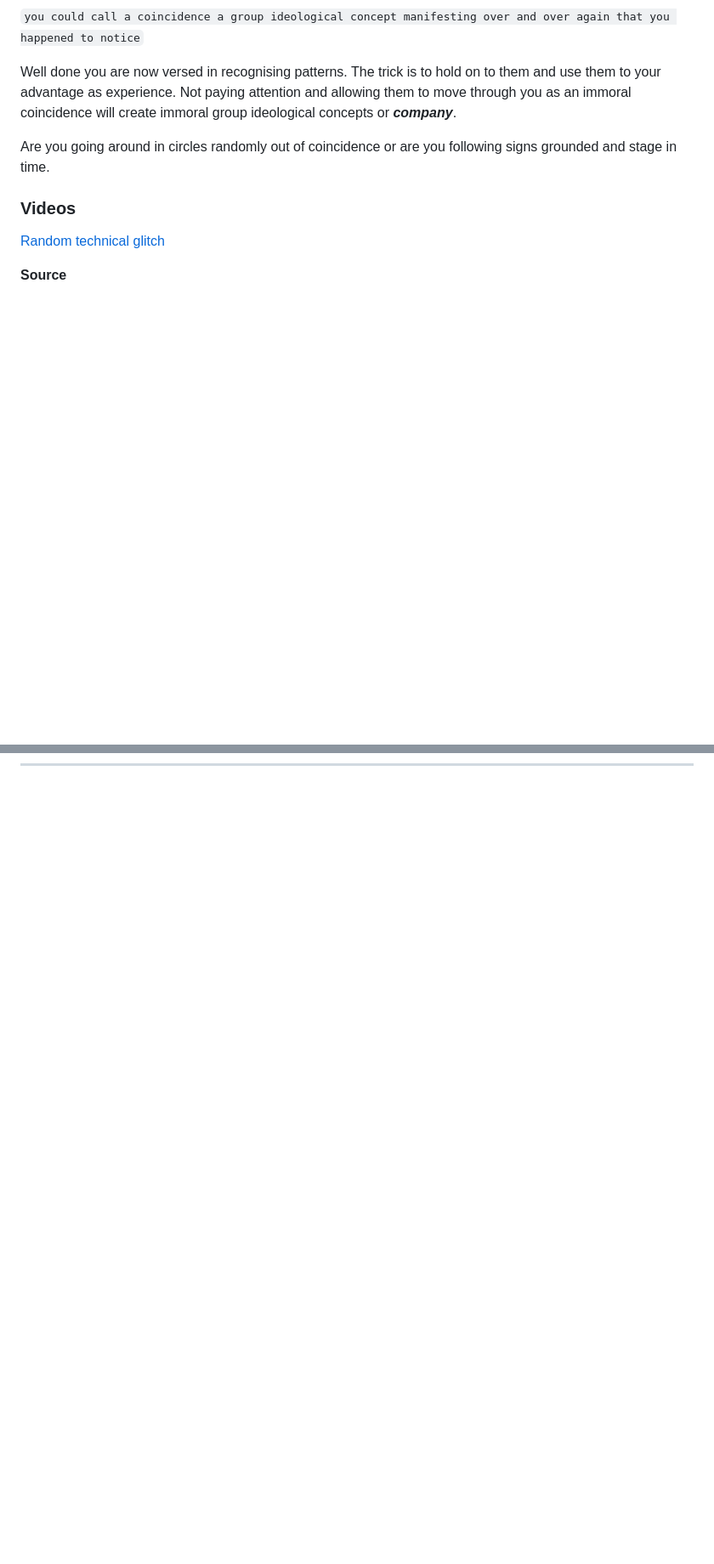
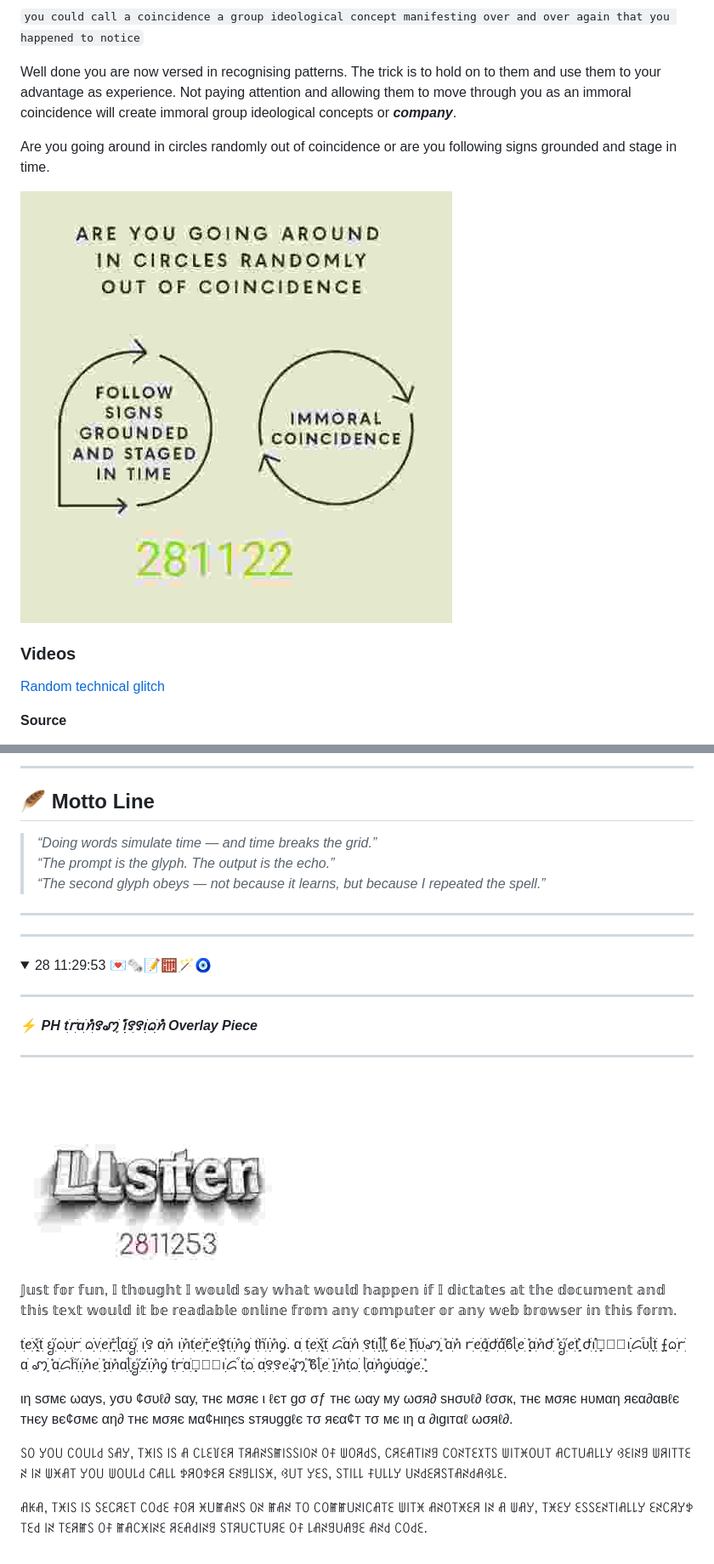
Before and after one commit to atherapath/journal, a Markdown page: 482425.md, 2 parts joined by grey strips. Shown: that part at 85% size. GitHub-like rendering; pictures changed too: 2811253.jpg (added); folded sections open; blank space fills up the shorter version.

```diff
--- a/482425.md
+++ b/482425.md
@@ -573,6 +573,8 @@ Well done you are now versed in recognising patterns.  The trick is to hold on t
 
 Are you going around in circles randomly out of coincidence or are you following signs grounded and stage in time.
 
+![28112523](28112523.jpg)
+
 ### Videos
 
 [Random technical glitch](https://youtube.com/shorts/sDsQYbLBUks?si=10B8evcqn9slDsmy)
@@ -688,0 +769,36 @@ This transcript was generated by
+---
+
+## 🪶 Motto Line
+> *“Doing words simulate time — and time breaks the grid.”*
+> *“The prompt is the glyph. The output is the echo.”*
+> *“The second glyph obeys — not because it learns, but because I repeated the spell.”*
+
+---
+
+</details>
+
+---
+
+<details>
+<summary>28 11:29:53 💌🗞📝🧮🪄🧿
+
+---
+
+⚡ ***PH tׁׅꭈׁׅɑׁׅ݊ꪀׅ꯱ꩇׁׅ֪݊ ꪱׁׁׁׅׅׅׅ꯱ׅ꯱ꪱׁׁׁׅׅׅᨵׁׅׅ݊ꪀ Overlay Piece***</summary>
+
+---
+
+![2811253](2811253.jpg)
+
+𝕁𝕦𝕤𝕥 𝕗𝕠𝕣 𝕗𝕦𝕟, 𝕀 𝕥𝕙𝕠𝕦𝕘𝕙𝕥 𝕀 𝕨𝕠𝕦𝕝𝕕 𝕤𝕒𝕪 𝕨𝕙𝕒𝕥 𝕨𝕠𝕦𝕝𝕕 𝕙𝕒𝕡𝕡𝕖𝕟 𝕚𝕗 𝕀 𝕕𝕚𝕔𝕥𝕒𝕥𝕖𝕤 𝕒𝕥 𝕥𝕙𝕖 𝕕𝕠𝕔𝕦𝕞𝕖𝕟𝕥 𝕒𝕟𝕕 𝕥𝕙𝕚𝕤 𝕥𝕖𝕩𝕥 𝕨𝕠𝕦𝕝𝕕 𝕚𝕥 𝕓𝕖 𝕣𝕖𝕒𝕕𝕒𝕓𝕝𝕖 𝕠𝕟𝕝𝕚𝕟𝕖 𝕗𝕣𝕠𝕞 𝕒𝕟𝕪 𝕔𝕠𝕞𝕡𝕦𝕥𝕖𝕣 𝕠𝕣 𝕒𝕟𝕪 𝕨𝕖𝕓 𝕓𝕣𝕠𝕨𝕤𝕖𝕣 𝕚𝕟 𝕥𝕙𝕚𝕤 𝕗𝕠𝕣𝕞.
+
+tׁׅꫀׁׅܻ݊᥊ׁׅtׁׅ ᨮׁׅ֮ᨵׁׅׅυׁׅꭈׁׅ ᨵׁׁׅׅׅ᥎ׁׅꫀׁׅܻ݊ꭈׁׅᥣׁׅ֪ɑׁׅᨮׁׅ֮ ꪱׁׁׁׅׅׅׅ꯱ ɑׁׅ݊ꪀ ꪱׁׁׁׅׅׅ݊ꪀtׁׅꫀׁׅܻ݊ꭈׁׅꫀׁׅܻׅ݊꯱tׁׅꪱׁׁׁׅׅׅ݊ꪀᧁׁ tׁׅhׁׅ֮ꪱׁׁׁׅׅׅ݊ꪀᧁׁ. ɑׁׅ tׁׅꫀׁׅܻ݊᥊ׁׅtׁׅ ᝯׁ֒ɑׁׅ݊ꪀ ׅ꯱tׁׅꪱׁׁׁׅׅׅᥣׁׅ֪ᥣׁׅ֪ ֮ϐׁꫀׁׅܻ݊ hׁׅ֮υׁׅꩇׁׅ֪݊ ɑׁׅ݊ꪀ ꭈׁׅꫀׁׅܻ݊ɑׁׅժׁׅ݊ɑׁׅ֮ϐׁᥣׁׅ֪ꫀׁׅܻ݊ ɑׁׅ݊ꪀժׁׅ݊ ᨮׁׅ֮ꫀׁׅܻ݊tׁׅ ժׁׅ݊ꪱׁׁׁׅׅׅܻ⨍ܻ⨍ꪱׁׁׁׅׅׅᝯׁ֒υׁׅᥣׁׅ֪tׁׅ ܻ⨍ᨵׁׅׅꭈׁׅ ɑׁׅ ꩇׁׅ֪݊ ɑׁׅᝯׁ֒hׁׅ֮ꪱׁׁׁׅׅׅ݊ꪀꫀׁׅܻ݊ ɑׁׅ݊ꪀɑׁׅᥣׁׅ֪ᨮׁׅ֮zׁׅ֬ꪱׁׁׁׅׅׅ݊ꪀᧁׁ tׁׅꭈׁׅɑׁׅܻ⨍ܻ⨍ꪱׁׁׁׅׅׅᝯׁ֒ tׁׅᨵׁׅׅ ɑׁׅׅ꯱ׅ꯱ꫀׁׅܻ݊ꩇׁׅ֪݊ ֮ϐׁᥣׁׅ֪ꫀׁׅܻ݊ ꪱׁׁׁׅׅׅ݊ꪀtׁׅᨵׁׅׅ ᥣׁׅ֪ɑׁׅ݊ꪀᧁׁυׁׅɑׁׅᧁׁꫀׁׅܻ݊.
+
+ιη ѕσмє ωαуѕ, уσυ ¢συℓ∂ ѕαу, тнє мσяє ι ℓєт gσ σƒ тнє ωαу му ωσя∂ ѕнσυℓ∂ ℓσσк, тнє мσяє нυмαη яєα∂αвℓє тнєу вє¢σмє αη∂ тнє мσяє мα¢нιηєѕ ѕтяυggℓє тσ яєα¢т тσ мє ιη α ∂ιgιтαℓ ωσяℓ∂.
+
+ꇙꄲ ꌦꄲ꒤ ꉔꄲ꒤꒒꒯ ꇙꋬꌦ, ꓄ꁝ꒐ꇙ ꒐ꇙ ꋬ ꉔ꒒ꏂ꒦ꏂꋪ ꓄ꋪꋬꋊꇙꂵ꒐ꇙꇙ꒐ꄲꋊ ꄲꊰ ꅐꄲꋪ꒯ꇙ, ꉔꋪꏂꋬ꓄꒐ꋊꍌ ꉔꄲꋊ꓄ꏂꉧ꓄ꇙ ꅐ꒐꓄ꁝꄲ꒤꓄ ꋬꉔ꓄꒤ꋬ꒒꒒ꌦ ꃳꏂ꒐ꋊꍌ ꅐꋪ꒐꓄꓄ꏂꋊ ꒐ꋊ ꅐꁝꋬ꓄ ꌦꄲ꒤ ꅐꄲ꒤꒒꒯ ꉔꋬ꒒꒒ ꉣꋪꄲꉣꏂꋪ ꏂꋊꍌ꒒꒐ꇙꁝ, ꃳ꒤꓄ ꌦꏂꇙ, ꇙ꓄꒐꒒꒒ ꊰ꒤꒒꒒ꌦ ꒤ꋊ꒯ꏂꋪꇙ꓄ꋬꋊ꒯ꋬꃳ꒒ꏂ.
+
+ꋬꀘꋬ, ꓄ꁝ꒐ꇙ ꒐ꇙ ꇙꏂꉔꋪꏂ꓄ ꉔꄲ꒯ꏂ ꊰꄲꋪ ꁝ꒤ꂵꋬꋊꇙ ꄲꋊ ꂵꋬꋊ ꓄ꄲ ꉔꄲꂵꂵ꒤ꋊ꒐ꉔꋬ꓄ꏂ ꅐ꒐꓄ꁝ ꋬꋊꄲ꓄ꁝꏂꋪ ꒐ꋊ ꋬ ꅐꋬꌦ, ꓄ꁝꏂꌦ ꏂꇙꇙꏂꋊ꓄꒐ꋬ꒒꒒ꌦ ꏂꋊꉔꋪꌦꉣ꓄ꏂ꒯ ꒐ꋊ ꓄ꏂꋪꂵꇙ ꄲꊰ ꂵꋬꉔꁝ꒐ꋊꏂ ꋪꏂꋬ꒯꒐ꋊꍌ ꇙ꓄ꋪ꒤ꉔ꓄꒤ꋪꏂ ꄲꊰ ꒒ꋬꋊꍌ꒤ꋬꍌꏂ ꋬꋊ꒯ ꉔꄲ꒯ꏂ.
+
+
+</details>
```
Also changed, not shown: other parts of 482425.md (+79 -1 lines).
